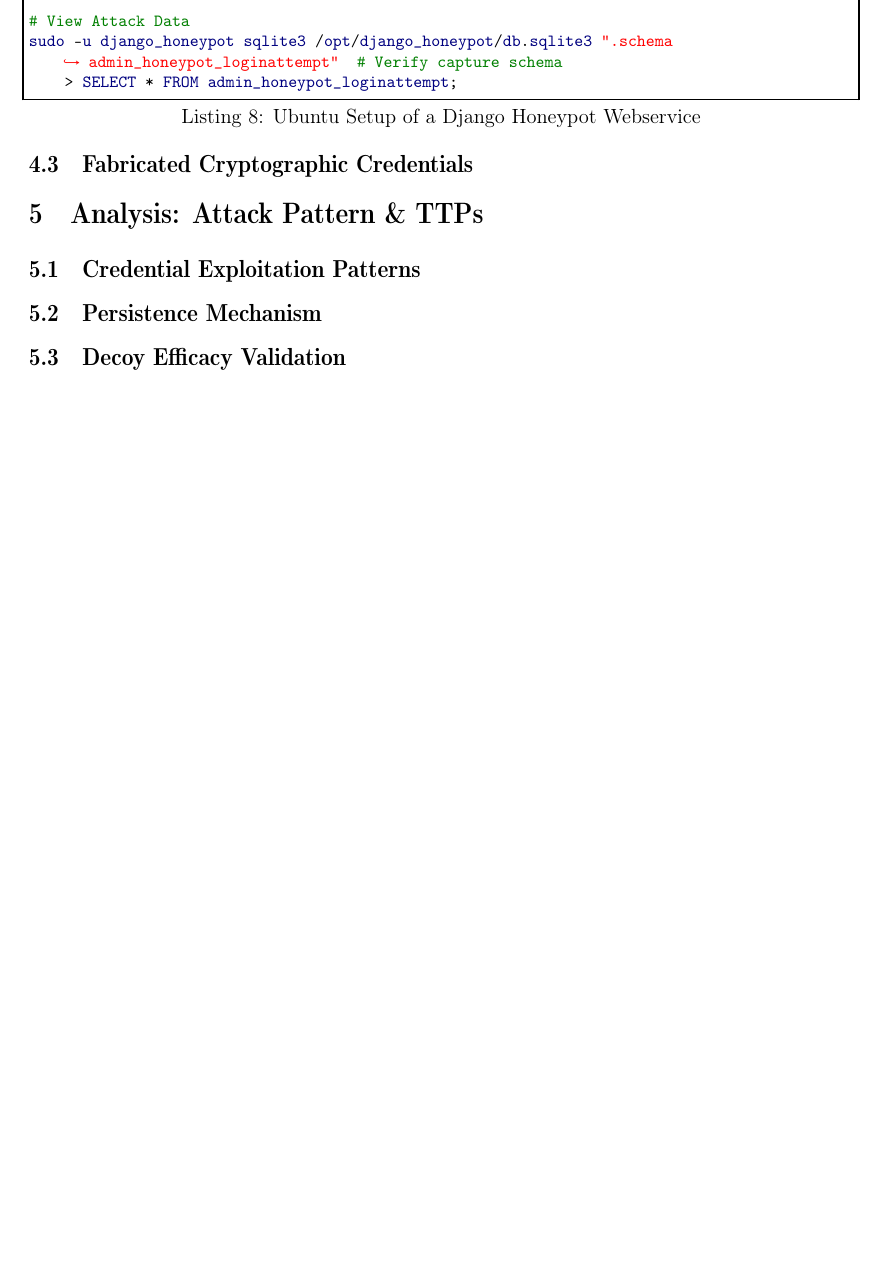
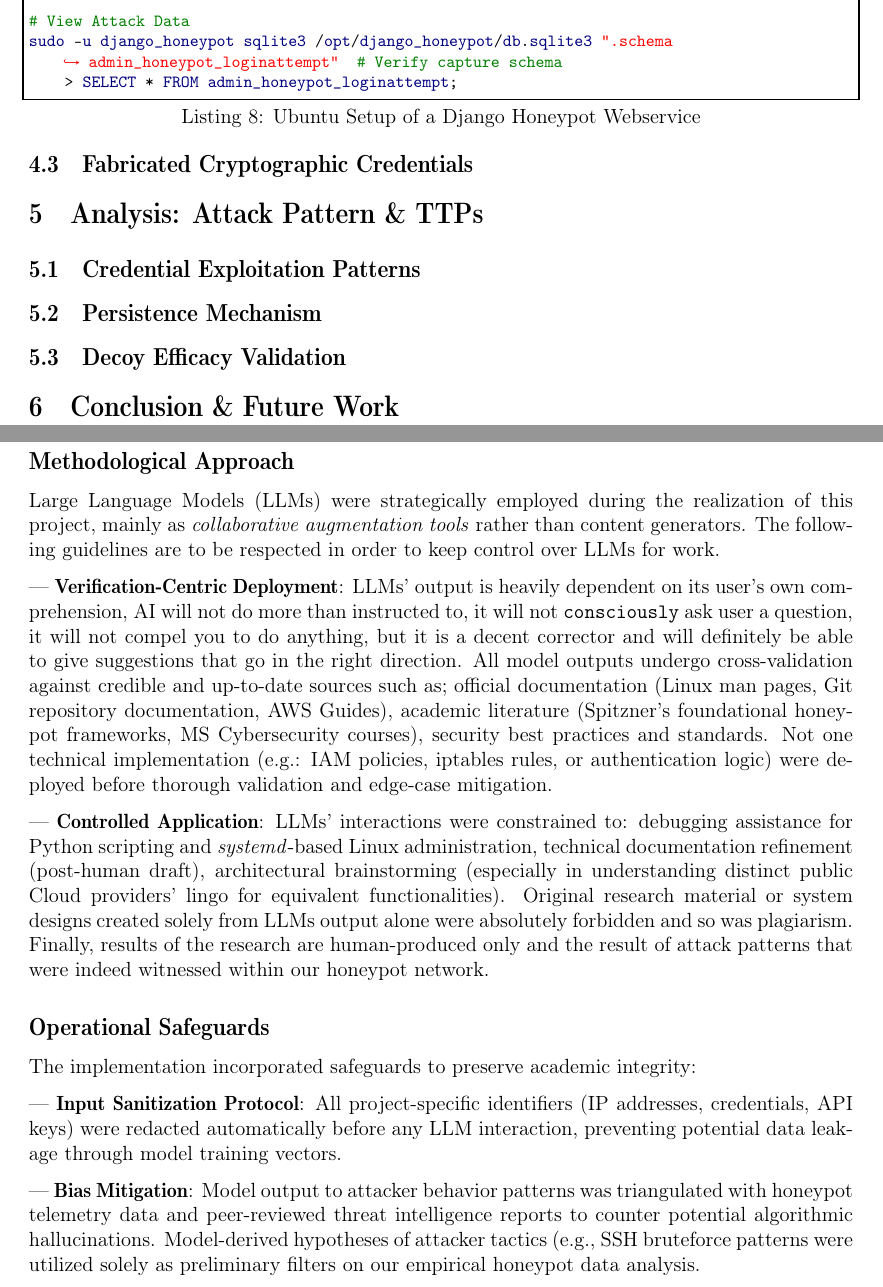
Before and after one commit to nottoBD/netsec-honeypot, a LaTeX thesis (doc/main.tex, which reads doc/annex.tex): part of page 11 of 14 before the commit and two parts of pages 11 and 12 of 14 after it, the two joined at a grey line, cut so that both start at the same text, the shorter picture padded with empty space. Compiled offline with pdfLaTeX.

Commit message:
Annex A: rework

```diff
--- a/doc/annex.tex
+++ b/doc/annex.tex
@@ -3,3 +12,26 @@
+\subsection*{Methodological Approach}
+Large Language Models (LLMs) were strategically employed during the realization of this project, mainly as \emph{collaborative augmentation tools} rather than content generators. The following guidelines are to be respected in order to keep control over LLMs for work.
+
+--- \textbf{Verification-Centric Deployment}: LLMs' output is heavily dependent on its user's own comprehension, AI will not do more than instructed to, it will not \texttt{consciously} ask user a question, it will not compel you to do anything, but it is a decent corrector and will definitely be able to give suggestions that go in the right direction. All model outputs undergo cross-validation against credible and up-to-date sources such as; official documentation (Linux man pages, Git repository documentation, AWS Guides), academic literature (Spitzner's foundational honeypot frameworks, MS Cybersecurity courses), security best practices and standards. Not one technical implementation (e.g.: IAM policies, iptables rules, or authentication logic) were deployed before thorough validation and edge-case mitigation.
+
+--- \textbf{Controlled Application}: LLMs' interactions were constrained to: debugging assistance for Python scripting and \textit{systemd}-based Linux administration, technical documentation refinement (post-human draft), architectural brainstorming (especially in understanding distinct public Cloud providers' lingo for equivalent functionalities). Original research material or system designs created solely from LLMs output alone were absolutely forbidden and so was plagiarism. Finally, results of the research are human-produced only and the result of attack patterns that were indeed witnessed within our honeypot network.
+
+\subsection*{Operational Safeguards}
+The implementation incorporated safeguards to preserve academic integrity:
+
+--- \textbf{Input Sanitization Protocol}: All project-specific identifiers (IP addresses, credentials, API
+keys) were redacted automatically before any LLM interaction, preventing potential data leakage through model training vectors.
+
+
+--- \textbf{Bias Mitigation}: Model output to attacker behavior patterns was triangulated with
+honeypot telemetry data and peer-reviewed threat intelligence reports to counter potential algorithmic hallucinations. Model-derived hypotheses of attacker tactics (e.g., SSH bruteforce patterns were utilized solely as preliminary filters on our empirical honeypot data analysis.
+
+
+\
+
+
+
+\newpage
 
 \section{Annex: Validation for SSH Isolation \& Fail2ban Hardening}
 \label{annex:network}
--- a/doc/main.tex
+++ b/doc/main.tex
@@ -374,14 +374,32 @@ sudo -u django_honeypot sqlite3 /opt/django_honeypot/db.sqlite3 ".schema admin_h
 \section{Analysis: Attack Pattern \& TTPs}
 
 \subsection{Credential Exploitation Patterns}
+    % Top 10 username/password pairs from brute-force attacks
+
+    % Comparison to Spitzner's 2002 findings (e.g., root:admin persistence)
+
+    % Novel patterns: Cloud IAM roles, container-related usernames
+
+
 \subsection{Persistence Mechanism}
+
+% Case study: Attacker workflow from compromise to C2 setup
+
+
 \subsection{Decoy Efficacy Validation}
 
 
 
+    % Engagement metrics:
+    % Deception Tactic	Avg. Session Duration	Commands Executed
+    % Baseline (no decoys)	2.1 min	4.2
+    % Fake Filesystem	8.7 min	12.5
+    % Cryptographic Lures	14.2 min	18.3
+
+    % Attractor/Repellent artifacts (e.g., fake_credentials.txt vs. .honeypot_detection files)
 
 
-
+\section{Conclusion \& Future Work}
 
 
 
```
Also changed, not shown: ULB-VUB Network Security - Deception & Honeypot in Attack Profiling.pdf, doc/annex.tex (23 more changed lines), doc/main.tex (2 more changed lines).
